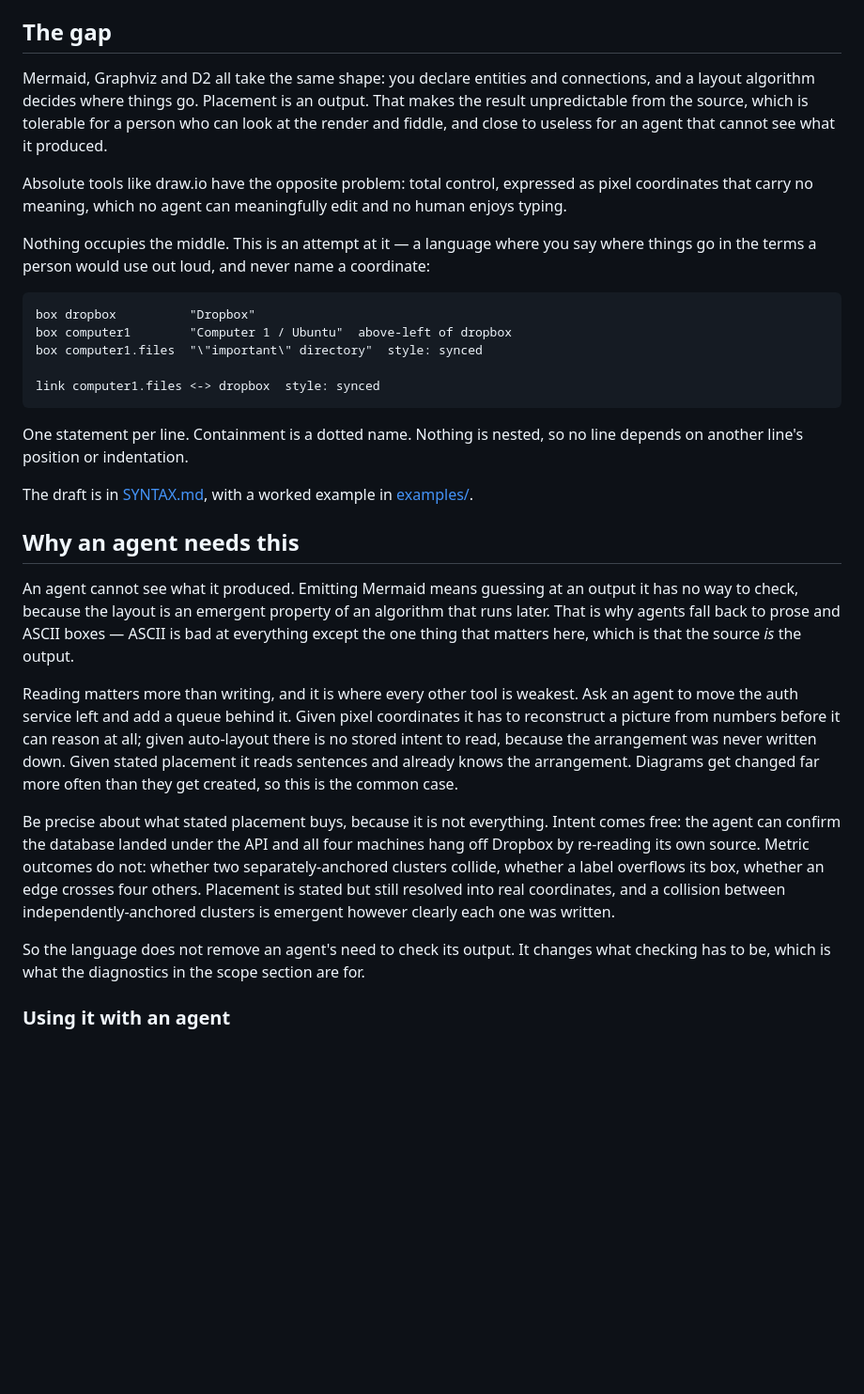
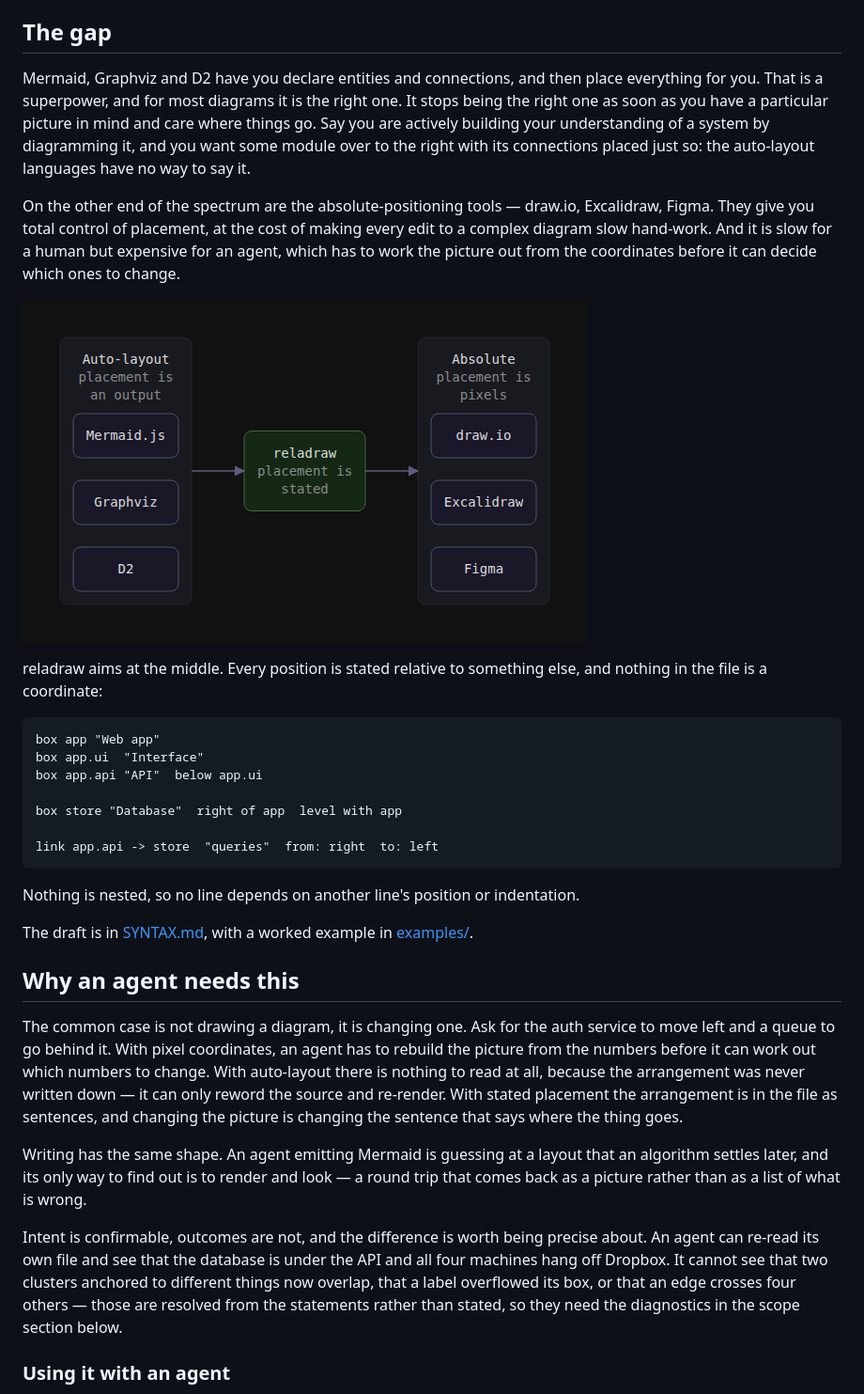
Before and after one commit to reladraw/reladraw, a Markdown page: README.md, the part around one of its changes. Shown at 94% size. Drawn GitHub-style; pictures changed too: docs/gap.png (added); blank space fills up the shorter version.

Commit message:
improve readme

````diff
--- a/README.md
+++ b/README.md
@@ -16,33 +16,35 @@ Every distance in the second picture was worked out from statements like `above-
 
 ## The gap
 
-Mermaid, Graphviz and D2 all take the same shape: you declare entities and connections, and a layout algorithm decides where things go. Placement is an output. That makes the result unpredictable from the source, which is tolerable for a person who can look at the render and fiddle, and close to useless for an agent that cannot see what it produced.
+Mermaid, Graphviz and D2 have you declare entities and connections, and then place everything for you. That is a superpower, and for most diagrams it is the right one. It stops being the right one as soon as you have a particular picture in mind and care where things go. Say you are actively building your understanding of a system by diagramming it, and you want some module over to the right with its connections placed just so: the auto-layout languages have no way to say it.
 
-Absolute tools like draw.io have the opposite problem: total control, expressed as pixel coordinates that carry no meaning, which no agent can meaningfully edit and no human enjoys typing.
+On the other end of the spectrum are the absolute-positioning tools — draw.io, Excalidraw, Figma. They give you total control of placement, at the cost of making every edit to a complex diagram slow hand-work. And it is slow for a human but expensive for an agent, which has to work the picture out from the coordinates before it can decide which ones to change.
 
-Nothing occupies the middle. This is an attempt at it — a language where you say where things go in the terms a person would use out loud, and never name a coordinate:
+![The two ends of the spectrum, with reladraw between them](https://raw.githubusercontent.com/reladraw/reladraw/main/docs/gap.png)
+
+reladraw aims at the middle. Every position is stated relative to something else, and nothing in the file is a coordinate:
 
 ```
-box dropbox          "Dropbox"
-box computer1        "Computer 1 / Ubuntu"  above-left of dropbox
-box computer1.files  "\"important\" directory"  style: synced
+box app "Web app"
+box app.ui  "Interface"
+box app.api "API"  below app.ui
 
-link computer1.files <-> dropbox  style: synced
+box store "Database"  right of app  level with app
+
+link app.api -> store  "queries"  from: right  to: left
 ```
 
-One statement per line. Containment is a dotted name. Nothing is nested, so no line depends on another line's position or indentation.
+Nothing is nested, so no line depends on another line's position or indentation.
 
 The draft is in [SYNTAX.md](SYNTAX.md), with a worked example in [examples/](examples/).
 
 ## Why an agent needs this
 
-An agent cannot see what it produced. Emitting Mermaid means guessing at an output it has no way to check, because the layout is an emergent property of an algorithm that runs later. That is why agents fall back to prose and ASCII boxes — ASCII is bad at everything except the one thing that matters here, which is that the source *is* the output.
+The common case is not drawing a diagram, it is changing one. Ask for the auth service to move left and a queue to go behind it. With pixel coordinates, an agent has to rebuild the picture from the numbers before it can work out which numbers to change. With auto-layout there is nothing to read at all, because the arrangement was never written down — it can only reword the source and re-render. With stated placement the arrangement is in the file as sentences, and changing the picture is changing the sentence that says where the thing goes.
 
-Reading matters more than writing, and it is where every other tool is weakest. Ask an agent to move the auth service left and add a queue behind it. Given pixel coordinates it has to reconstruct a picture from numbers before it can reason at all; given auto-layout there is no stored intent to read, because the arrangement was never written down. Given stated placement it reads sentences and already knows the arrangement. Diagrams get changed far more often than they get created, so this is the common case.
+Writing has the same shape. An agent emitting Mermaid is guessing at a layout that an algorithm settles later, and its only way to find out is to render and look — a round trip that comes back as a picture rather than as a list of what is wrong.
 
-Be precise about what stated placement buys, because it is not everything. Intent comes free: the agent can confirm the database landed under the API and all four machines hang off Dropbox by re-reading its own source. Metric outcomes do not: whether two separately-anchored clusters collide, whether a label overflows its box, whether an edge crosses four others. Placement is stated but still resolved into real coordinates, and a collision between independently-anchored clusters is emergent however clearly each one was written.
-
-So the language does not remove an agent's need to check its output. It changes what checking has to be, which is what the diagnostics in the scope section are for.
+Intent is confirmable, outcomes are not, and the difference is worth being precise about. An agent can re-read its own file and see that the database is under the API and all four machines hang off Dropbox. It cannot see that two clusters anchored to different things now overlap, that a label overflowed its box, or that an edge crosses four others — those are resolved from the statements rather than stated, so they need the diagnostics in the scope section below.
 
 ### Using it with an agent
 
````
Also changed, not shown: other parts of README.md (+6 -6 lines), SYNTAX.md (+1 -0 lines), 2 other files.
